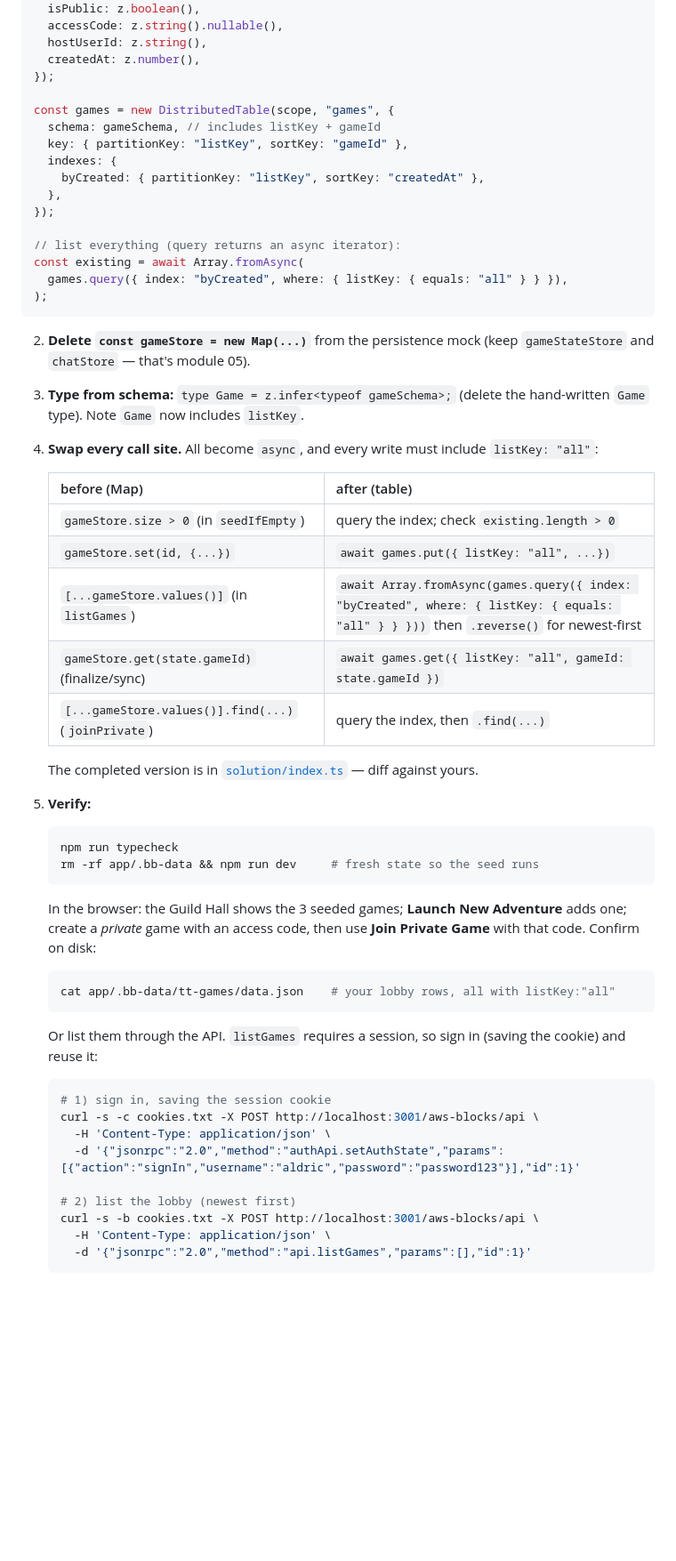
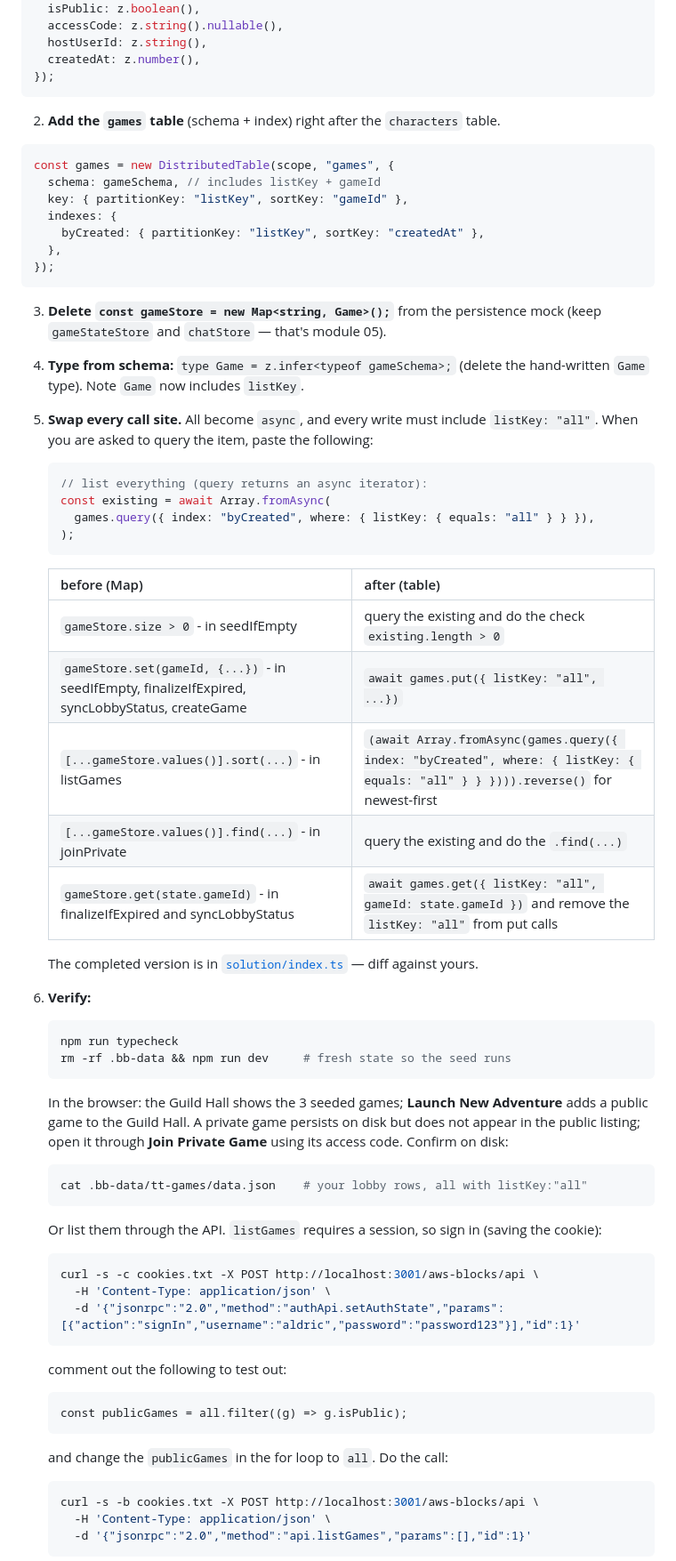
Before and after one commit to salihgueler/tabletop-game-room-experience, a Markdown page: workshop/04-lobby/README.md, the part around one of its changes. Shown at 89% size. Rendered like a GitHub page; blank space fills up the shorter version.

Commit message:
Update the lobby step to have proper working steps.

````diff
--- a/workshop/04-lobby/README.md
+++ b/workshop/04-lobby/README.md
@@ -49,7 +48,11 @@ const gameSchema = z.object({
   hostUserId: z.string(),
   createdAt: z.number(),
 });
+```
 
+2. **Add the `games` table** (schema + index) right after the `characters` table.
+
+```ts
 const games = new DistributedTable(scope, "games", {
   schema: gameSchema, // includes listKey + gameId
   key: { partitionKey: "listKey", sortKey: "gameId" },
@@ -57,57 +60,69 @@ const games = new DistributedTable(scope, "games", {
     byCreated: { partitionKey: "listKey", sortKey: "createdAt" },
   },
 });
-
-// list everything (query returns an async iterator):
-const existing = await Array.fromAsync(
-  games.query({ index: "byCreated", where: { listKey: { equals: "all" } } }),
-);
 ```
 
-2. **Delete `const gameStore = new Map(...)`** from the persistence mock (keep
+3. **Delete `const gameStore = new Map<string, Game>();`** from the persistence mock (keep
    `gameStateStore` and `chatStore` — that's module 05).
 
-3. **Type from schema:** `type Game = z.infer<typeof gameSchema>;` (delete the hand-written
+4. **Type from schema:** `type Game = z.infer<typeof gameSchema>;` (delete the hand-written
    `Game` type). Note `Game` now includes `listKey`.
 
-4. **Swap every call site.** All become `async`, and every write must include
-   `listKey: "all"`:
+5. **Swap every call site.** All become `async`, and every write must include
+   `listKey: "all"`. When you are asked to query the item, paste the following:
 
-   | before (Map)                                        | after (table)                                                                                                                          |
-   | --------------------------------------------------- | -------------------------------------------------------------------------------------------------------------------------------------- |
-   | `gameStore.size > 0` (in `seedIfEmpty`)             | query the index; check `existing.length > 0`                                                                                           |
-   | `gameStore.set(id, {...})`                          | `await games.put({ listKey: "all", ...})`                                                                                              |
-   | `[...gameStore.values()]` (in `listGames`)          | `await Array.fromAsync(games.query({ index: "byCreated", where: { listKey: { equals: "all" } } }))` then `.reverse()` for newest-first |
-   | `gameStore.get(state.gameId)` (finalize/sync)       | `await games.get({ listKey: "all", gameId: state.gameId })`                                                                            |
-   | `[...gameStore.values()].find(...)` (`joinPrivate`) | query the index, then `.find(...)`                                                                                                     |
+   ```ts
+   // list everything (query returns an async iterator):
+   const existing = await Array.fromAsync(
+     games.query({ index: "byCreated", where: { listKey: { equals: "all" } } }),
+   );
+   ```
+
+   | before (Map)                                                                                    | after (table)                                                                                                                    |
+   | ----------------------------------------------------------------------------------------------- | -------------------------------------------------------------------------------------------------------------------------------- |
+   | `gameStore.size > 0` - in seedIfEmpty                                                           | query the existing and do the check `existing.length > 0`                                                                        |
+   | `gameStore.set(gameId, {...})` - in seedIfEmpty, finalizeIfExpired, syncLobbyStatus, createGame | `await games.put({ listKey: "all", ...})`                                                                                        |
+   | `[...gameStore.values()].sort(...)` - in listGames                                              | `(await Array.fromAsync(games.query({ index: "byCreated", where: { listKey: { equals: "all" } } }))).reverse()` for newest-first |
+   | `[...gameStore.values()].find(...)` - in joinPrivate                                            | query the existing and do the `.find(...)`                                                                                       |
+   | `gameStore.get(state.gameId)` - in finalizeIfExpired and syncLobbyStatus                        | `await games.get({ listKey: "all", gameId: state.gameId })` and remove the `listKey: "all"` from put calls                       |
 
    The completed version is in [`solution/index.ts`](solution/index.ts) — diff against yours.
 
-5. **Verify:**
+6. **Verify:**
 
    ```bash
    npm run typecheck
-   rm -rf app/.bb-data && npm run dev     # fresh state so the seed runs
+   rm -rf .bb-data && npm run dev     # fresh state so the seed runs
    ```
 
-   In the browser: the Guild Hall shows the 3 seeded games; **Launch New Adventure** adds
-   one; create a _private_ game with an access code, then use **Join Private Game** with
-   that code. Confirm on disk:
+   In the browser: the Guild Hall shows the 3 seeded games; **Launch New Adventure**
+   adds a public game to the Guild Hall. A private game persists on disk but does
+   not appear in the public listing; open it through **Join Private Game** using
+   its access code.
+   Confirm on disk:
 
    ```bash
-   cat app/.bb-data/tt-games/data.json    # your lobby rows, all with listKey:"all"
+   cat .bb-data/tt-games/data.json    # your lobby rows, all with listKey:"all"
    ```
 
    Or list them through the API. `listGames` requires a session, so sign in (saving the
-   cookie) and reuse it:
+   cookie):
 
    ```bash
-   # 1) sign in, saving the session cookie
    curl -s -c cookies.txt -X POST http://localhost:3001/aws-blocks/api \
      -H 'Content-Type: application/json' \
      -d '{"jsonrpc":"2.0","method":"authApi.setAuthState","params":[{"action":"signIn","username":"aldric","password":"password123"}],"id":1}'
+   ```
 
-   # 2) list the lobby (newest first)
+   comment out the following to test out:
+
+   ```tsc
+   const publicGames = all.filter((g) => g.isPublic);
+   ```
+
+   and change the `publicGames` in the for loop to `all`. Do the call:
+
+   ```bash
    curl -s -b cookies.txt -X POST http://localhost:3001/aws-blocks/api \
      -H 'Content-Type: application/json' \
      -d '{"jsonrpc":"2.0","method":"api.listGames","params":[],"id":1}'
````
Also changed, not shown: other parts of workshop/04-lobby/README.md (+3 -4 lines).
